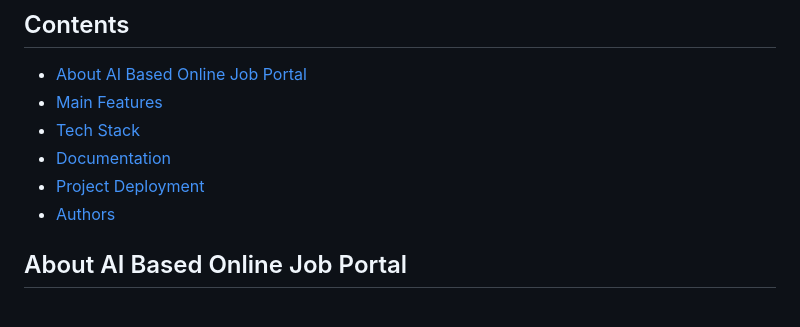
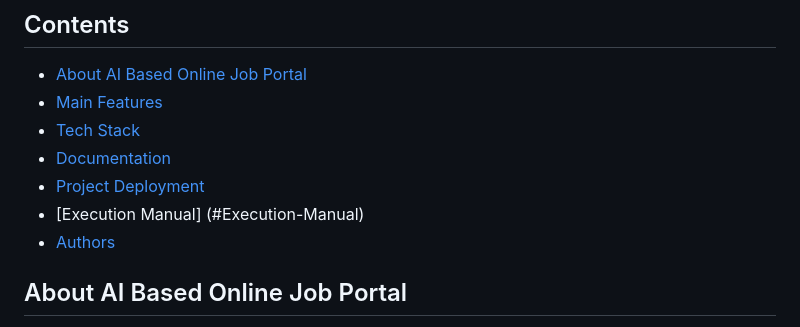
Before and after one commit to izzamalik47/Online-Job-Portal, a Markdown page: README.md, the part around the change. Rendered like a GitHub page.

```diff
--- a/README.md
+++ b/README.md
@@ -7,6 +7,7 @@
 - [Tech Stack](#tach-stack)
 - [Documentation](#documentation)
 - [Project Deployment](#project-deployment)
+- [Execution Manual] (#Execution-Manual)
 - [Authors](#authors)
 ## About AI Based Online Job Portal
 This AI-based job finder portal is a cutting-edge platform that utilizes advanced AI technology to connect job seekers with their dream jobs. The portal collects and analyzes data from both job seekers and employers, including job descriptions, resumes, and company culture. Using this data, the AI algorithm matches job seekers with the best possible job opportunities, streamlining the job search process and saving time for both job seekers and employers.
```
